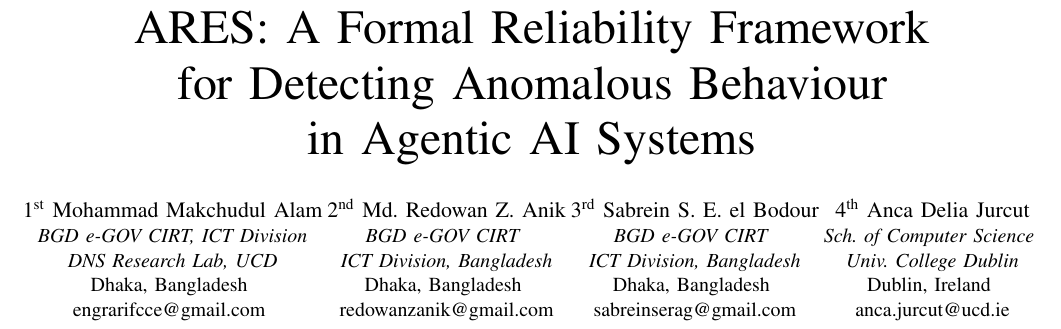
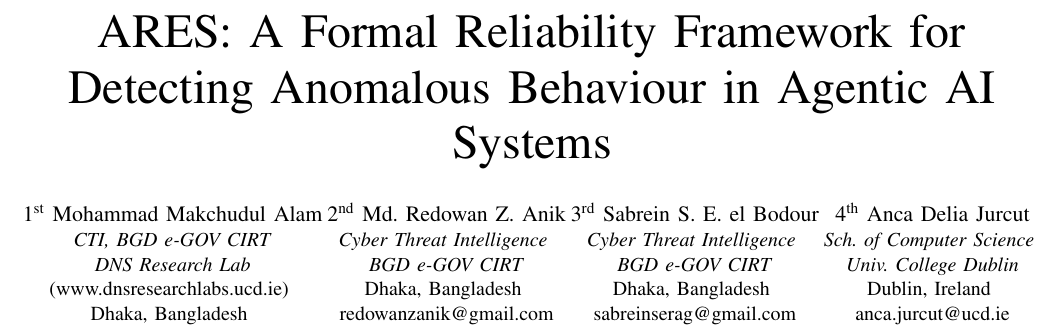
Before and after one commit to IntelEyes/ARES-Framework, a LaTeX paper (Paper1_ISAIA_2026/main.tex): part of page 1 of 6, cut so that both start at the same text. Compiled offline with pdfLaTeX.

Commit message:
Add files via upload

```diff
--- a/Paper1_ISAIA_2026/main.tex
+++ b/Paper1_ISAIA_2026/main.tex
@@ -63,27 +63,26 @@
 % ─────────────────────────────────────────────────────────────────
 \begin{document}
 
-\title{ARES: A Formal Reliability Framework\\
-for Detecting Anomalous Behaviour\\
-in Agentic AI Systems}
+\title{ARES: A Formal Reliability Framework for Detecting Anomalous Behaviour in Agentic AI Systems}
 
 \author{%
 \IEEEauthorblockN{1\textsuperscript{st} Mohammad Makchudul Alam}
-\IEEEauthorblockA{\textit{BGD e-GOV CIRT, ICT Division}\\
-\textit{DNS Research Lab, UCD}\\
+\IEEEauthorblockA{\textit{CTI, BGD e-GOV CIRT}\\
+\textit{DNS Research Lab}\\
+(www.dnsresearchlabs.ucd.ie) \\
 Dhaka, Bangladesh \\
 engrarifcce@gmail.com \\
-\small ORCID: 0009-0007-1823-2386}
+\small }
 \and
 \IEEEauthorblockN{2\textsuperscript{nd} Md.~Redowan Z.\ Anik}
-\IEEEauthorblockA{\textit{BGD e-GOV CIRT} \\
-\textit{ICT Division, Bangladesh}\\
+\IEEEauthorblockA{\textit{Cyber Threat Intelligence} \\
+\textit{BGD e-GOV CIRT}\\
 Dhaka, Bangladesh \\
 redowanzanik@gmail.com}
 \and
 \IEEEauthorblockN{3\textsuperscript{rd} Sabrein S.~E.~el Bodour}
-\IEEEauthorblockA{\textit{BGD e-GOV CIRT} \\
-\textit{ICT Division, Bangladesh}\\
+\IEEEauthorblockA{\textit{Cyber Threat Intelligence} \\
+\textit{BGD e-GOV CIRT}\\
 Dhaka, Bangladesh \\
 sabreinserag@gmail.com}
 \and
```
Also changed, not shown: Paper1_ISAIA_2026/main.pdf.pdf (added).
